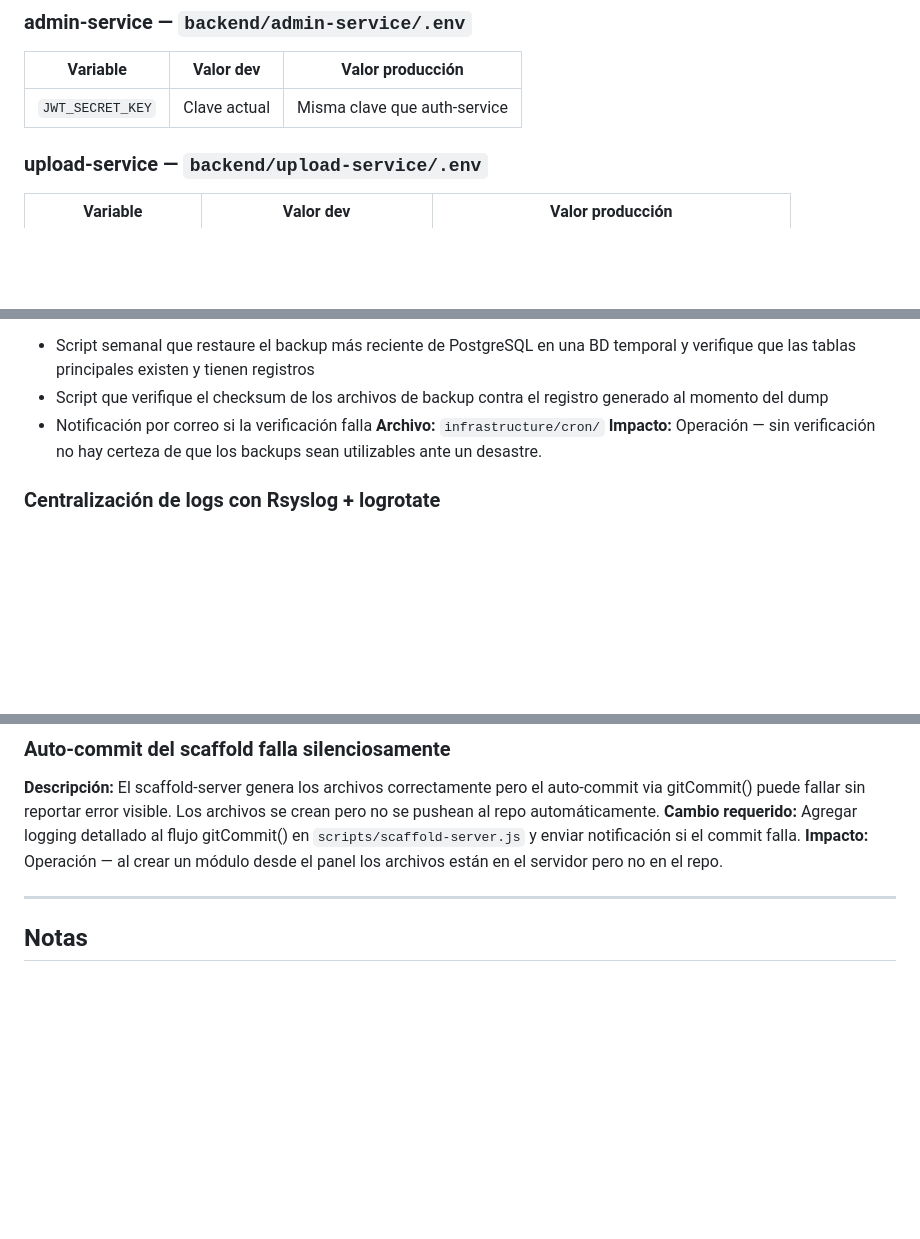
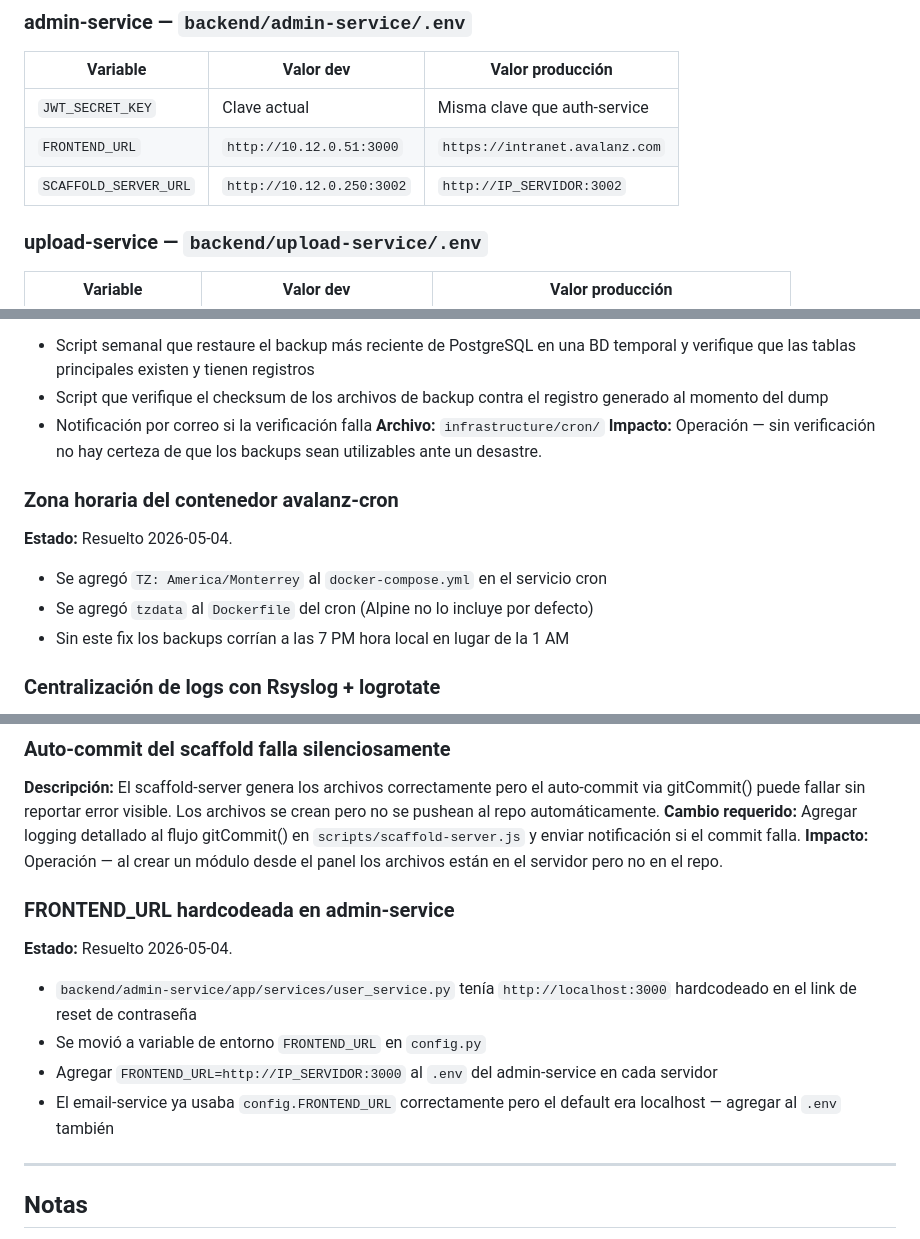
Before and after one commit to Abyblackmouth/intranet-avalanz, a Markdown page: docs/architecture/tech-debt.md, 3 parts joined by grey strips. GitHub-like rendering; blank space fills up the shorter version.

Commit message:
docs: update tech-debt, admin-service, email-service and despliegue guides

```diff
--- a/docs/architecture/tech-debt.md
+++ b/docs/architecture/tech-debt.md
@@ -19,6 +19,8 @@ Antes de desplegar al servidor on-premise revisar y actualizar los siguientes va
 | Variable | Valor dev | Valor producción |
 |---|---|---|
 | `JWT_SECRET_KEY` | Clave actual | Misma clave que auth-service |
+| `FRONTEND_URL` | `http://10.12.0.51:3000` | `https://intranet.avalanz.com` |
+| `SCAFFOLD_SERVER_URL` | `http://10.12.0.250:3002` | `http://IP_SERVIDOR:3002` |
 
 ### upload-service — `backend/upload-service/.env`
 | Variable | Valor dev | Valor producción |
@@ -155,6 +157,12 @@ logging:
 **Archivo:** `infrastructure/cron/`
 **Impacto:** Operación — sin verificación no hay certeza de que los backups sean utilizables ante un desastre.
 
+### Zona horaria del contenedor avalanz-cron
+**Estado:** Resuelto 2026-05-04.
+- Se agregó `TZ: America/Monterrey` al `docker-compose.yml` en el servicio cron
+- Se agregó `tzdata` al `Dockerfile` del cron (Alpine no lo incluye por defecto)
+- Sin este fix los backups corrían a las 7 PM hora local en lugar de la 1 AM
+
 ### Centralización de logs con Rsyslog + logrotate
 **Descripción:** Actualmente los logs de cada microservicio viven dentro de su contenedor Docker. En producción esto hace imposible diagnosticar problemas sin entrar a cada contenedor por separado.
 **Cambio requerido:**
@@ -213,6 +221,13 @@ logging:
 **Cambio requerido:** Agregar logging detallado al flujo gitCommit() en `scripts/scaffold-server.js` y enviar notificación si el commit falla.
 **Impacto:** Operación — al crear un módulo desde el panel los archivos están en el servidor pero no en el repo.
 
+### FRONTEND_URL hardcodeada en admin-service
+**Estado:** Resuelto 2026-05-04.
+- `backend/admin-service/app/services/user_service.py` tenía `http://localhost:3000` hardcodeado en el link de reset de contraseña
+- Se movió a variable de entorno `FRONTEND_URL` en `config.py`
+- Agregar `FRONTEND_URL=http://IP_SERVIDOR:3000` al `.env` del admin-service en cada servidor
+- El email-service ya usaba `config.FRONTEND_URL` correctamente pero el default era localhost — agregar al `.env` también
+
 ---
 
 ## Notas
```
